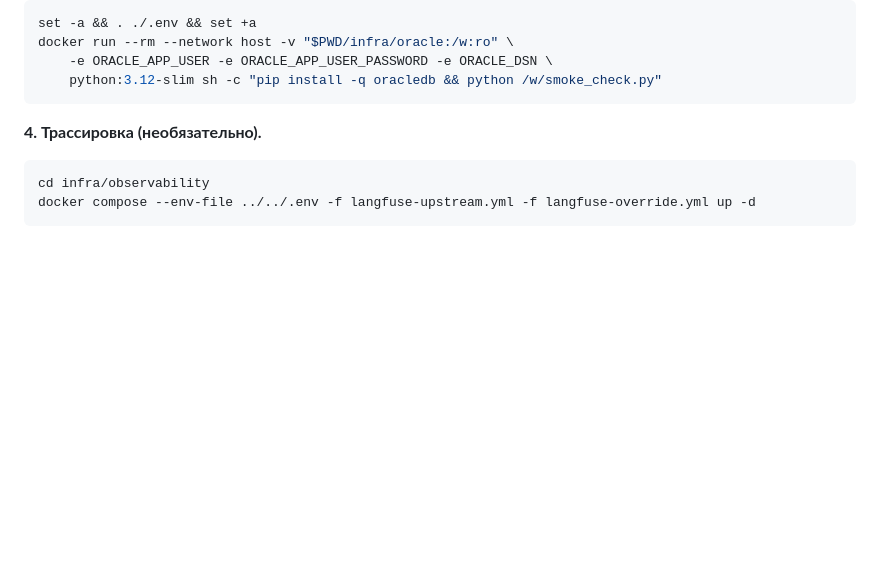
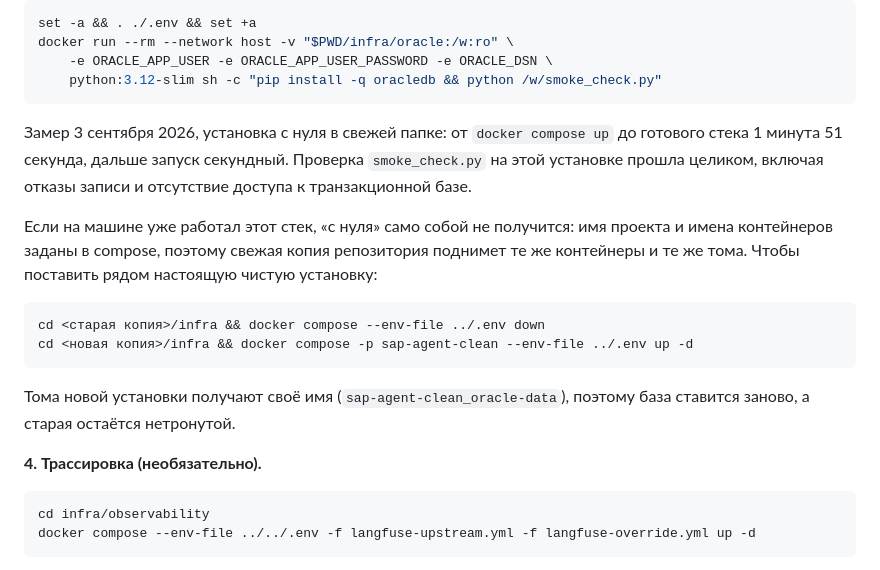
Before and after one commit to pesterevtimur/test-analyst-agent, a Markdown page: README.md, the part around the change. Rendered like a GitHub page; blank space fills up the shorter version.

Commit message:
docs: verify the ten-minute start by doing it, and say what "from scratch" needs
Fresh clone, fresh .env, prepare.sh, compose up: one minute fifty one seconds to
a working stack, with the schema installed, the replica cloned, the SAP views
built and the read-only user created. The smoke check passed on it whole,
refusals included, and the end-to-end MCP walk passed too.

The first attempt at this was not a clean install at all and the README now says
why: the compose file pins the project and container names, so on a machine that
already ran the stack a fresh clone restarts the old containers over the old
volumes. The two commands that make it genuinely clean are written down.

Co-Authored-By: Claude Opus 5 (1M context) <noreply@anthropic.com>
Claude-Session: https://claude.ai/code/session_01EsLfSWnabxwhkCjRrBNF3P

````diff
--- a/README.md
+++ b/README.md
@@ -61,6 +61,17 @@ docker run --rm --network host -v "$PWD/infra/oracle:/w:ro" \
     -e ORACLE_APP_USER -e ORACLE_APP_USER_PASSWORD -e ORACLE_DSN \
     python:3.12-slim sh -c "pip install -q oracledb && python /w/smoke_check.py"
 ```
+
+Замер 3 сентября 2026, установка с нуля в свежей папке: от `docker compose up` до готового стека 1 минута 51 секунда, дальше запуск секундный. Проверка `smoke_check.py` на этой установке прошла целиком, включая отказы записи и отсутствие доступа к транзакционной базе.
+
+Если на машине уже работал этот стек, «с нуля» само собой не получится: имя проекта и имена контейнеров заданы в compose, поэтому свежая копия репозитория поднимет те же контейнеры и те же тома. Чтобы поставить рядом настоящую чистую установку:
+
+```bash
+cd <старая копия>/infra && docker compose --env-file ../.env down
+cd <новая копия>/infra && docker compose -p sap-agent-clean --env-file ../.env up -d
+```
+
+Тома новой установки получают своё имя (`sap-agent-clean_oracle-data`), поэтому база ставится заново, а старая остаётся нетронутой.
 
 **4. Трассировка (необязательно).**
 
````
